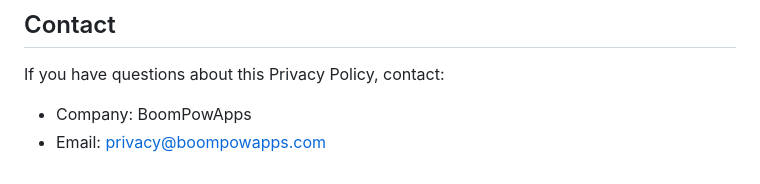
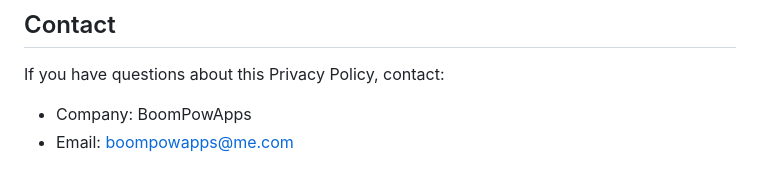
Before and after one commit to kenmart-BPA/BoomPowApps, a Markdown page: README.md, the part around the change. Drawn GitHub-style.

Commit message:
BoomPowFit.md

```diff
--- a/README.md
+++ b/README.md
@@ -80,4 +80,4 @@ We may update this Privacy Policy from time to time. We will update the Effectiv
 If you have questions about this Privacy Policy, contact:
 
 - Company: BoomPowApps
-- Email: privacy@boompowapps.com
+- Email: boompowapps@me.com
```
